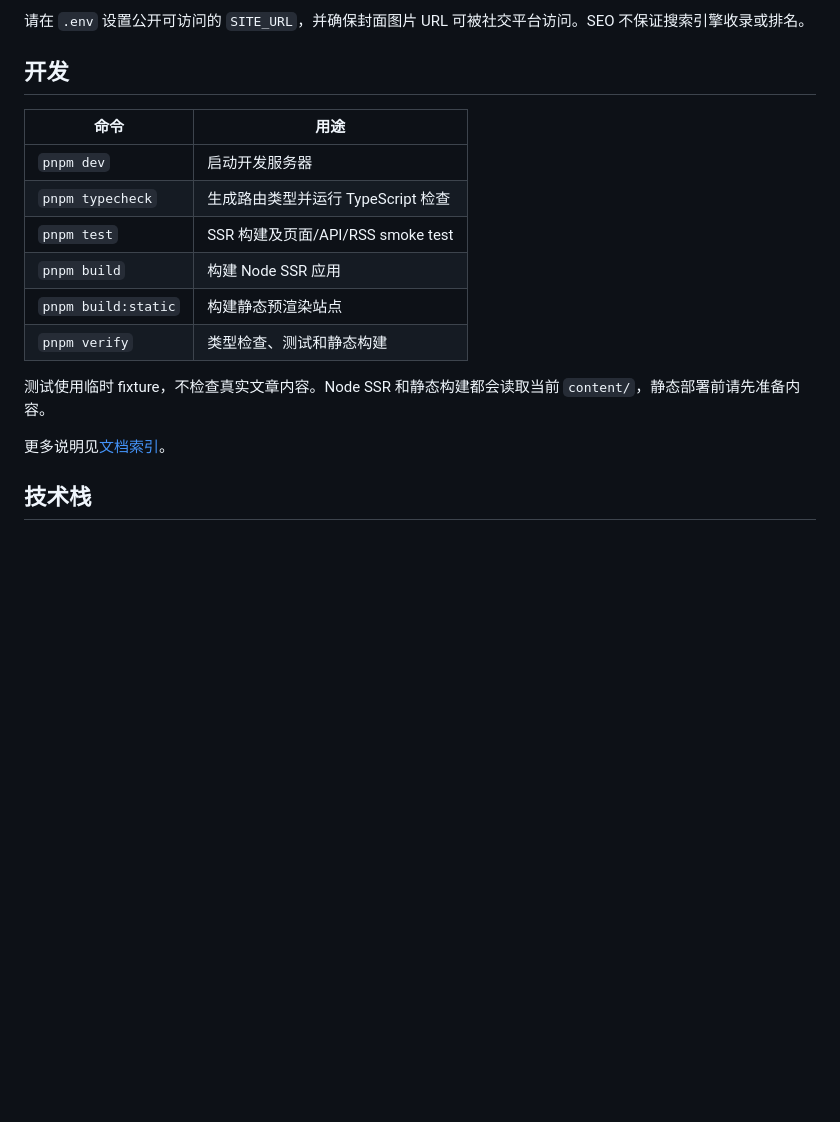
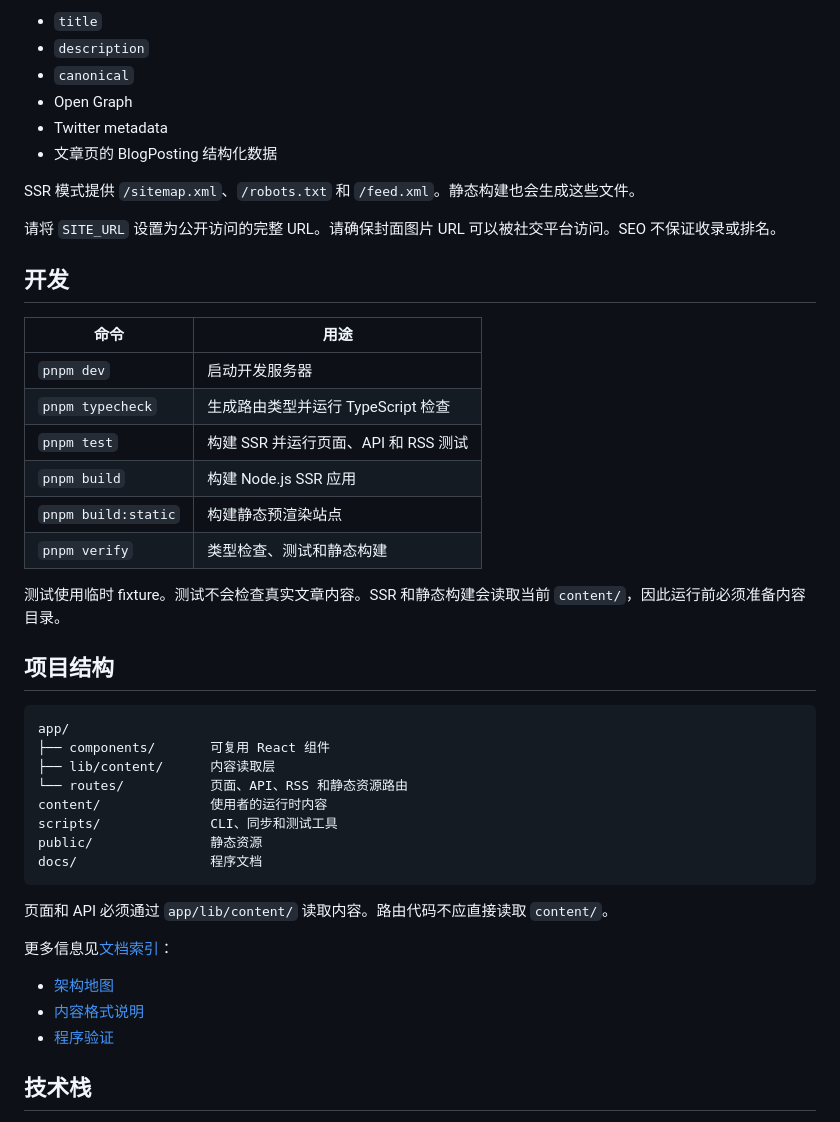
Before and after one commit to dyedd/serenade, a Markdown page: README.md, the part around one of its changes. Drawn GitHub-style; blank space fills up the shorter version.

````diff
--- a/README.md
+++ b/README.md
@@ -79,5 +188,14 @@ pnpm build:static
 
-请在 `.env` 设置公开可访问的 `SITE_URL`，并确保封面图片 URL 可被社交平台访问。SEO 不保证搜索引擎收录或排名。
+- `title`
+- `description`
+- `canonical`
+- Open Graph
+- Twitter metadata
+- 文章页的 BlogPosting 结构化数据
+
+SSR 模式提供 `/sitemap.xml`、`/robots.txt` 和 `/feed.xml`。静态构建也会生成这些文件。
+
+请将 `SITE_URL` 设置为公开访问的完整 URL。请确保封面图片 URL 可以被社交平台访问。SEO 不保证收录或排名。
 
 ## 开发
 
@@ -85,14 +203,33 @@ pnpm build:static
 | --- | --- |
 | `pnpm dev` | 启动开发服务器 |
 | `pnpm typecheck` | 生成路由类型并运行 TypeScript 检查 |
-| `pnpm test` | SSR 构建及页面/API/RSS smoke test |
-| `pnpm build` | 构建 Node SSR 应用 |
+| `pnpm test` | 构建 SSR 并运行页面、API 和 RSS 测试 |
+| `pnpm build` | 构建 Node.js SSR 应用 |
 | `pnpm build:static` | 构建静态预渲染站点 |
 | `pnpm verify` | 类型检查、测试和静态构建 |
 
-测试使用临时 fixture，不检查真实文章内容。Node SSR 和静态构建都会读取当前 `content/`，静态部署前请先准备内容。
+测试使用临时 fixture。测试不会检查真实文章内容。SSR 和静态构建会读取当前 `content/`，因此运行前必须准备内容目录。
 
-更多说明见[文档索引](docs/README.md)。
+## 项目结构
+
+```text
+app/
+├── components/       可复用 React 组件
+├── lib/content/      内容读取层
+└── routes/           页面、API、RSS 和静态资源路由
+content/              使用者的运行时内容
+scripts/              CLI、同步和测试工具
+public/               静态资源
+docs/                 程序文档
+```
+
+页面和 API 必须通过 `app/lib/content/` 读取内容。路由代码不应直接读取 `content/`。
+
+更多信息见[文档索引](docs/README.md)：
+
+- [架构地图](docs/architecture.md)
+- [内容格式说明](docs/content-contract.md)
+- [程序验证](docs/testing.md)
 
 ## 技术栈
 
````
Also changed, not shown: other parts of README.md (+133 -24 lines).
